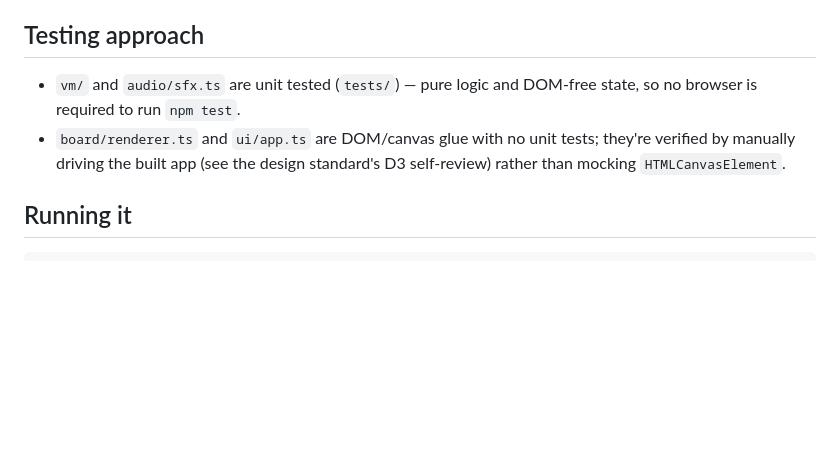
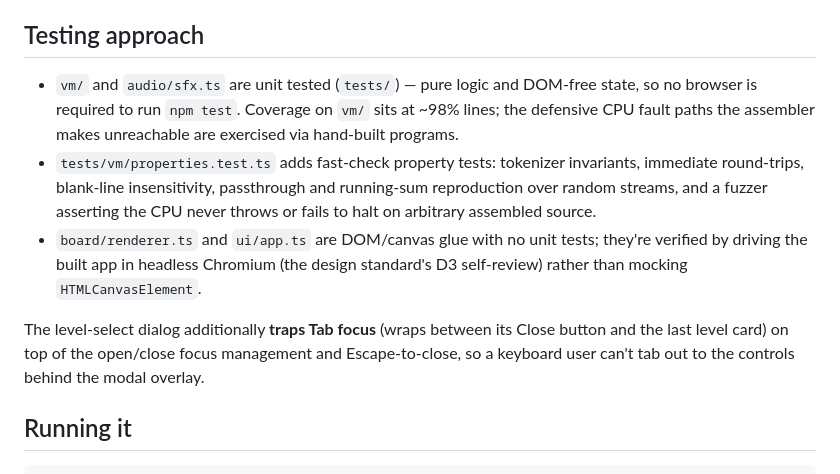
Before and after one commit to ctkrug/signalworks, a Markdown page: docs/ARCHITECTURE.md, the part around the change. Rendered like a GitHub page; blank space fills up the shorter version.

Commit message:
docs(arch): note property tests, ~98% vm coverage, and dialog focus trap

```diff
--- a/docs/ARCHITECTURE.md
+++ b/docs/ARCHITECTURE.md
@@ -85,10 +85,21 @@ run deterministically).
 ## Testing approach
 
 - `vm/` and `audio/sfx.ts` are unit tested (`tests/`) — pure logic and
-  DOM-free state, so no browser is required to run `npm test`.
+  DOM-free state, so no browser is required to run `npm test`. Coverage on
+  `vm/` sits at ~98% lines; the defensive CPU fault paths the assembler
+  makes unreachable are exercised via hand-built programs.
+- `tests/vm/properties.test.ts` adds fast-check property tests: tokenizer
+  invariants, immediate round-trips, blank-line insensitivity, passthrough
+  and running-sum reproduction over random streams, and a fuzzer asserting
+  the CPU never throws or fails to halt on arbitrary assembled source.
 - `board/renderer.ts` and `ui/app.ts` are DOM/canvas glue with no unit
-  tests; they're verified by manually driving the built app (see the
-  design standard's D3 self-review) rather than mocking `HTMLCanvasElement`.
+  tests; they're verified by driving the built app in headless Chromium
+  (the design standard's D3 self-review) rather than mocking `HTMLCanvasElement`.
+
+The level-select dialog additionally **traps Tab focus** (wraps between its
+Close button and the last level card) on top of the open/close focus
+management and Escape-to-close, so a keyboard user can't tab out to the
+controls behind the modal overlay.
 
 ## Running it
 
```
